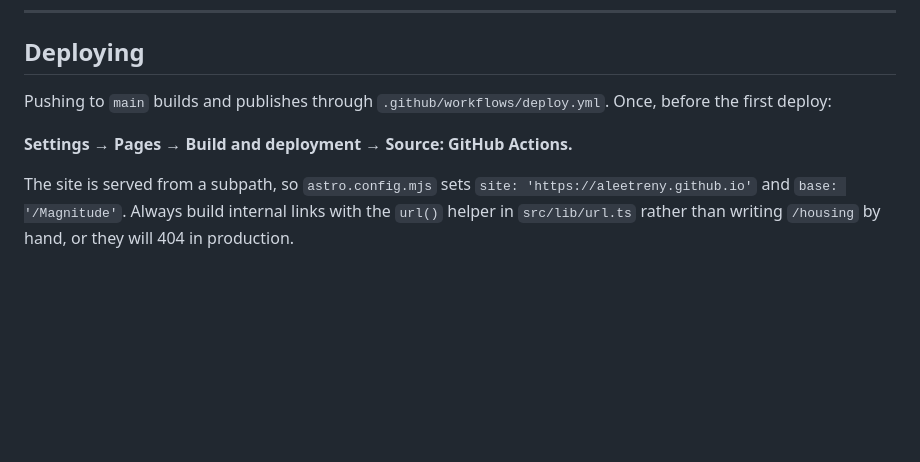
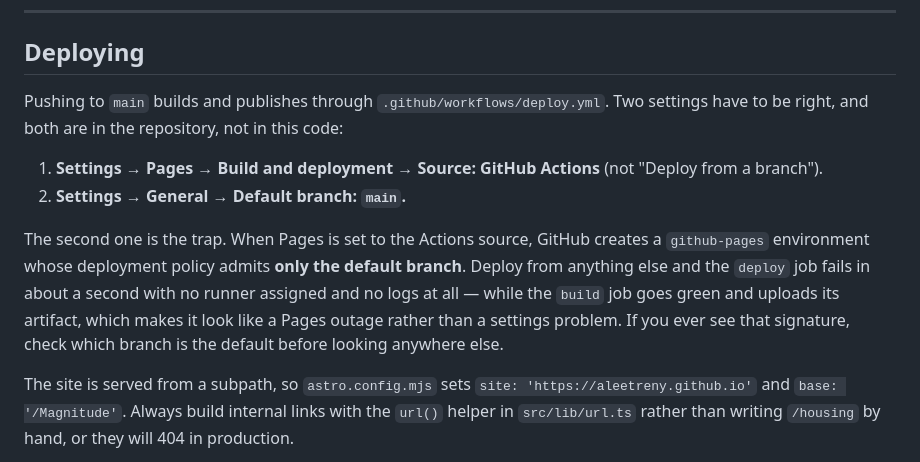
Before and after one commit to aleetreny/Magnitude, a Markdown page: README.md, the part around the change. Rendered like a GitHub page; blank space fills up the shorter version.

Commit message:
Document the default-branch trap in the deploy notes
With Pages on the Actions source, GitHub only admits deployments from the
repository's default branch. Deploying from any other branch fails in about a
second with no runner and no logs, while the build job goes green — which reads
like a Pages outage rather than a settings problem. Worth writing down.

```diff
--- a/README.md
+++ b/README.md
@@ -257,9 +257,20 @@ the bands.
 ## Deploying
 
 Pushing to `main` builds and publishes through
-`.github/workflows/deploy.yml`. Once, before the first deploy:
+`.github/workflows/deploy.yml`. Two settings have to be right, and both are in
+the repository, not in this code:
 
-**Settings → Pages → Build and deployment → Source: GitHub Actions.**
+1. **Settings → Pages → Build and deployment → Source: GitHub Actions**
+   (not "Deploy from a branch").
+2. **Settings → General → Default branch: `main`.**
+
+The second one is the trap. When Pages is set to the Actions source, GitHub
+creates a `github-pages` environment whose deployment policy admits **only the
+default branch**. Deploy from anything else and the `deploy` job fails in about
+a second with no runner assigned and no logs at all — while the `build` job goes
+green and uploads its artifact, which makes it look like a Pages outage rather
+than a settings problem. If you ever see that signature, check which branch is
+the default before looking anywhere else.
 
 The site is served from a subpath, so `astro.config.mjs` sets
 `site: 'https://aleetreny.github.io'` and `base: '/Magnitude'`. Always build
```
